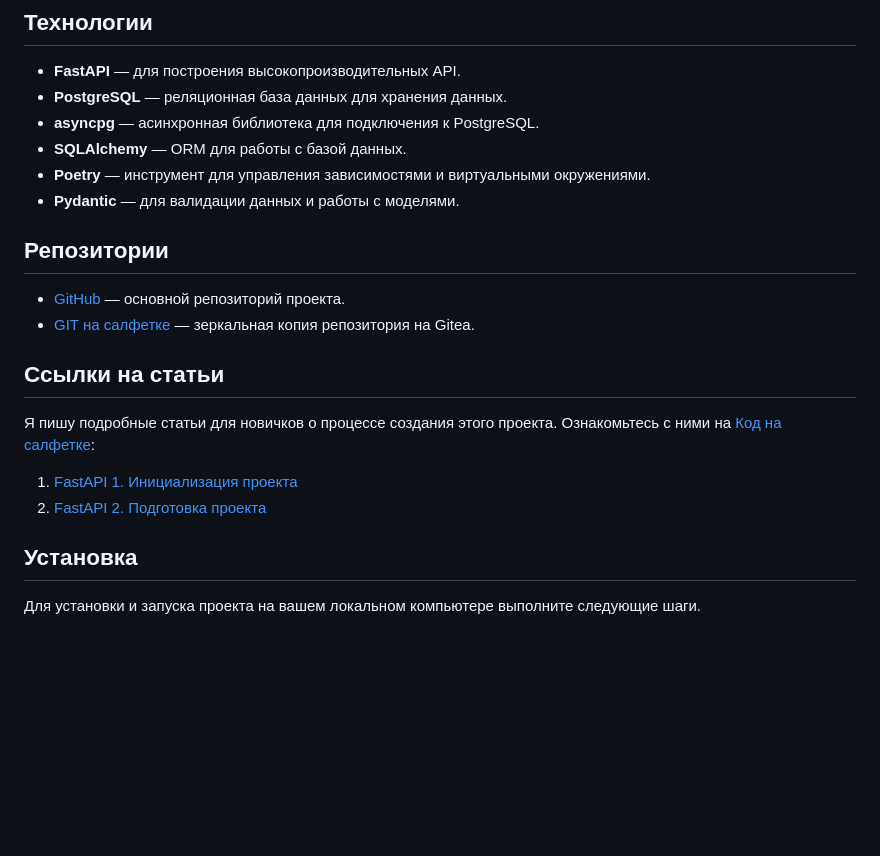
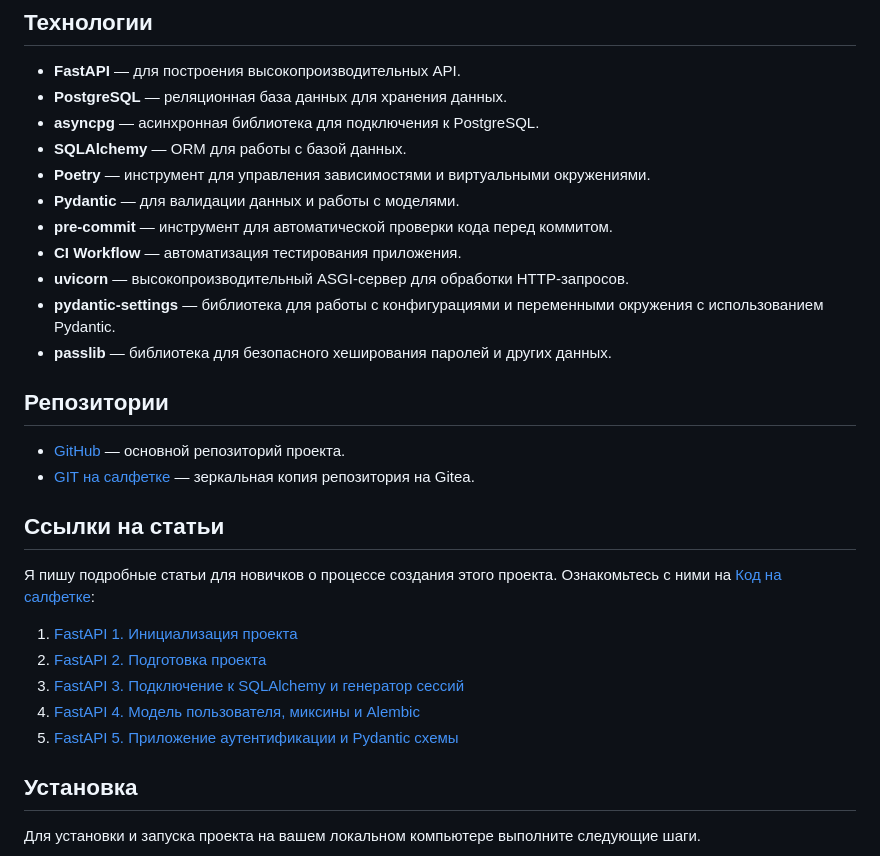
Before and after one commit to proDreams/lkeep, a Markdown page: README.md, the part around the change. Rendered like a GitHub page; blank space fills up the shorter version.

Commit message:
docs: добавлены новые разделы README.md
- Добавлены библиотеки pre-commit и CI Workflow.
- Обновлен список зависимостей в requirements.txt.
- Добавлены посты об улучшениях функциональности FastAPI.
- Обновлена секция Установки проекта.

```diff
--- a/README.md
+++ b/README.md
@@ -16,6 +16,11 @@ PostgreSQL, Poetry, Pydantic и других.
 - **SQLAlchemy** — ORM для работы с базой данных.
 - **Poetry** — инструмент для управления зависимостями и виртуальными окружениями.
 - **Pydantic** — для валидации данных и работы с моделями.
+- **pre-commit** — инструмент для автоматической проверки кода перед коммитом.
+- **CI Workflow** — автоматизация тестирования приложения.
+- **uvicorn** — высокопроизводительный ASGI-сервер для обработки HTTP-запросов.
+- **pydantic-settings** — библиотека для работы с конфигурациями и переменными окружения с использованием Pydantic.
+- **passlib** — библиотека для безопасного хеширования паролей и других данных.
 
 ## Репозитории
 
@@ -29,6 +34,9 @@ PostgreSQL, Poetry, Pydantic и других.
 
 1. [FastAPI 1. Инициализация проекта](https://pressanybutton.ru/post/servis-na-fastapi/fastapi-1-inicializaciya-proekta/)
 2. [FastAPI 2. Подготовка проекта](https://pressanybutton.ru/post/servis-na-fastapi/fastapi-2-podgotovka-proekta/)
+3. [FastAPI 3. Подключение к SQLAlchemy и генератор сессий](https://pressanybutton.ru/post/servis-na-fastapi/fastapi-3-podklyuchenie-k-sqlalchemy-i-generator-s/)
+4. [FastAPI 4. Модель пользователя, миксины и Alembic](https://pressanybutton.ru/post/servis-na-fastapi/fastapi-4-model-polzovatelya-i-alembic/)
+5. [FastAPI 5. Приложение аутентификации и Pydantic схемы](https://pressanybutton.ru/post/servis-na-fastapi/fastapi-5-prilozhenie-autentifikacii-i-pydantic-sh/)
 
 ## Установка
 
```
